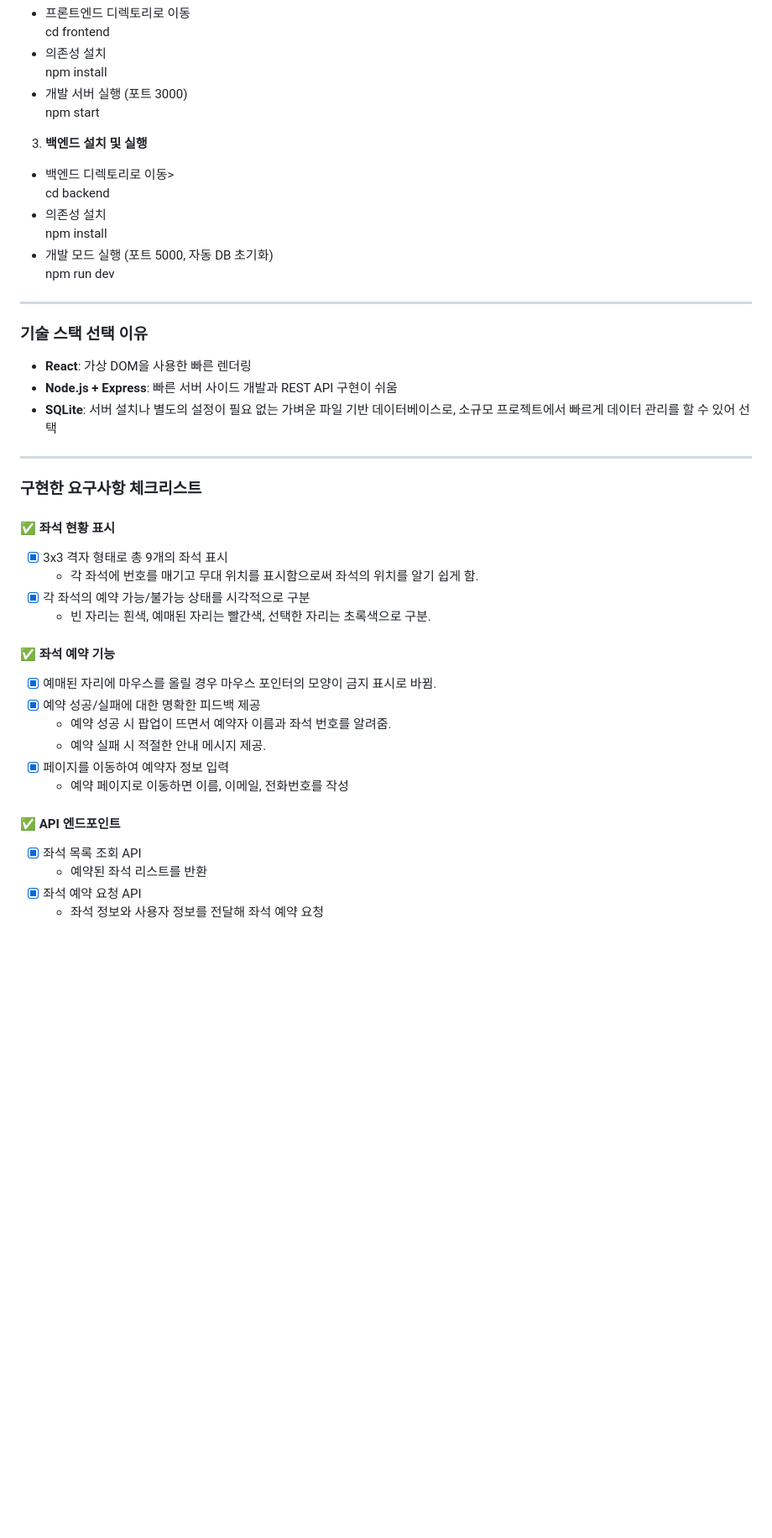
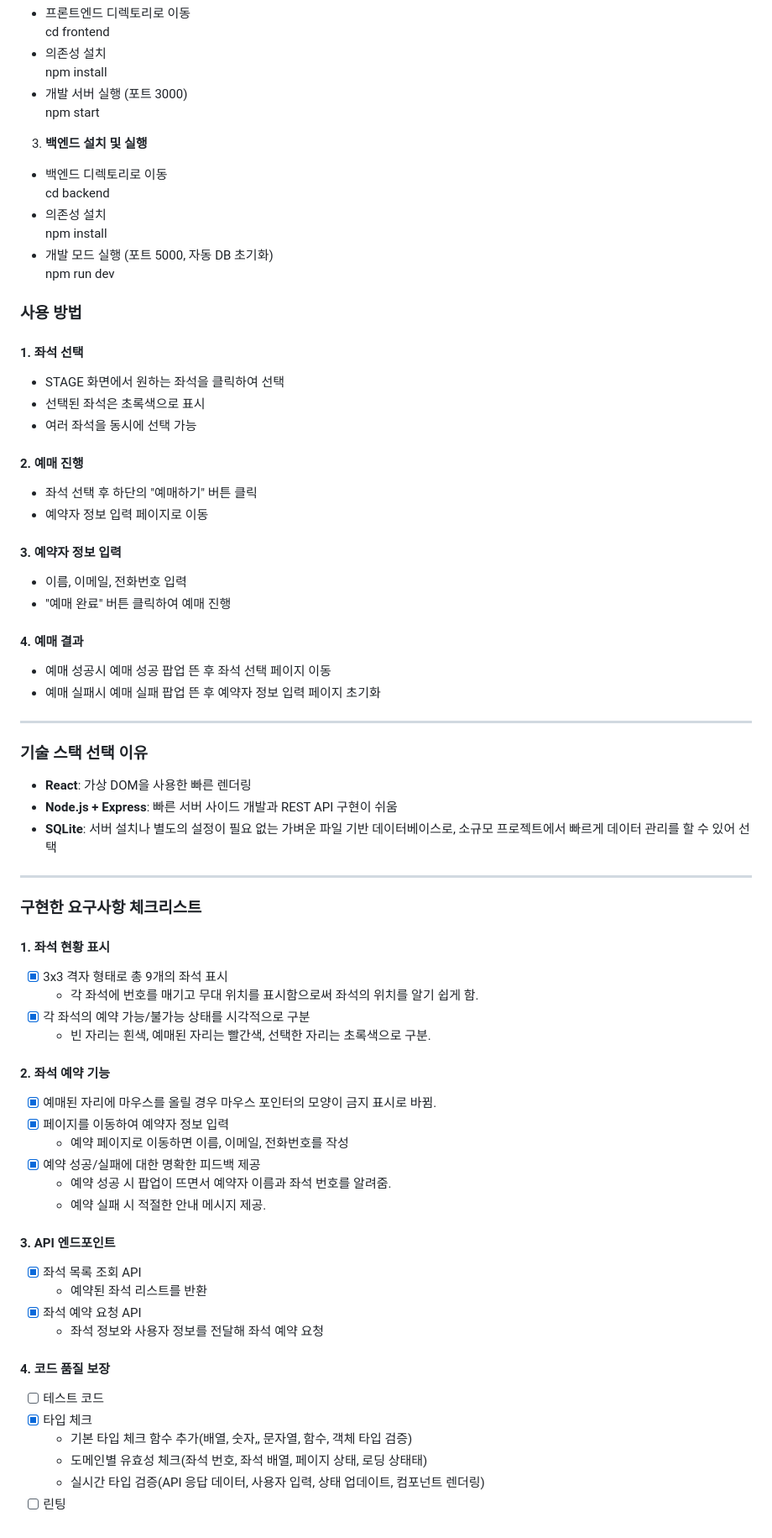
Before and after one commit to techeer-sv/Good-Night-4th-Hackathon, a Markdown page: README.md, the part around the change. Shown at 84% size. GitHub-like rendering; blank space fills up the shorter version.

```diff
--- a/README.md
+++ b/README.md
@@ -122,12 +122,31 @@ npm install
 - 개발 서버 실행 (포트 3000)
 npm start
 3. **백엔드 설치 및 실행**
-- 백엔드 디렉토리로 이동>
+- 백엔드 디렉토리로 이동
 cd backend
 - 의존성 설치
 npm install
 - 개발 모드 실행 (포트 5000, 자동 DB 초기화)
 npm run dev
+
+###  사용 방법
+
+#### 1. 좌석 선택
+- STAGE 화면에서 원하는 좌석을 클릭하여 선택
+- 선택된 좌석은 초록색으로 표시
+- 여러 좌석을 동시에 선택 가능
+
+#### 2. 예매 진행
+- 좌석 선택 후 하단의 "예매하기" 버튼 클릭
+- 예약자 정보 입력 페이지로 이동
+
+#### 3. 예약자 정보 입력
+- 이름, 이메일, 전화번호 입력
+- "예매 완료" 버튼 클릭하여 예매 진행
+
+#### 4. 예매 결과
+- 예매 성공시 예매 성공 팝업 뜬 후 좌석 선택 페이지 이동
+- 예매 실패시 예매 실패 팝업 뜬 후 예약자 정보 입력 페이지 초기화
 
 ---
 
@@ -140,22 +159,30 @@ npm run dev
 
 ### 구현한 요구사항 체크리스트
 
-#### ✅ 좌석 현황 표시
+#### 1. 좌석 현황 표시
 - [x] 3x3 격자 형태로 총 9개의 좌석 표시
   - 각 좌석에 번호를 매기고 무대 위치를 표시함으로써 좌석의 위치를 알기 쉽게 함.
 - [x] 각 좌석의 예약 가능/불가능 상태를 시각적으로 구분
   - 빈 자리는 흰색, 예매된 자리는 빨간색, 선택한 자리는 초록색으로 구분.
 
-#### ✅ 좌석 예약 기능
+#### 2. 좌석 예약 기능
 - [x] 예매된 자리에 마우스를 올릴 경우 마우스 포인터의 모양이 금지 표시로 바뀜.
+- [x] 페이지를 이동하여 예약자 정보 입력
+  - 예약 페이지로 이동하면 이름, 이메일, 전화번호를 작성
 - [x] 예약 성공/실패에 대한 명확한 피드백 제공
   - 예약 성공 시 팝업이 뜨면서 예약자 이름과 좌석 번호를 알려줌.
   - 예약 실패 시 적절한 안내 메시지 제공.
-- [x] 페이지를 이동하여 예약자 정보 입력
-  - 예약 페이지로 이동하면 이름, 이메일, 전화번호를 작성
 
-#### ✅ API 엔드포인트
+#### 3. API 엔드포인트
 - [x] 좌석 목록 조회 API
   - 예약된 좌석 리스트를 반환
 - [x] 좌석 예약 요청 API
   - 좌석 정보와 사용자 정보를 전달해 좌석 예약 요청
+
+#### 4. 코드 품질 보장
+- [ ] 테스트 코드
+- [x] 타입 체크
+    - 기본 타입 체크 함수 추가(배열, 숫자,, 문자열, 함수, 객체 타입 검증)
+    - 도메인별 유효성 체크(좌석 번호, 좌석 배열, 페이지 상태, 로딩 상태태)
+    - 실시간 타입 검증(API 응답 데이터, 사용자 입력, 상태 업데이트, 컴포넌트 렌더링)
+- [ ] 린팅
```
